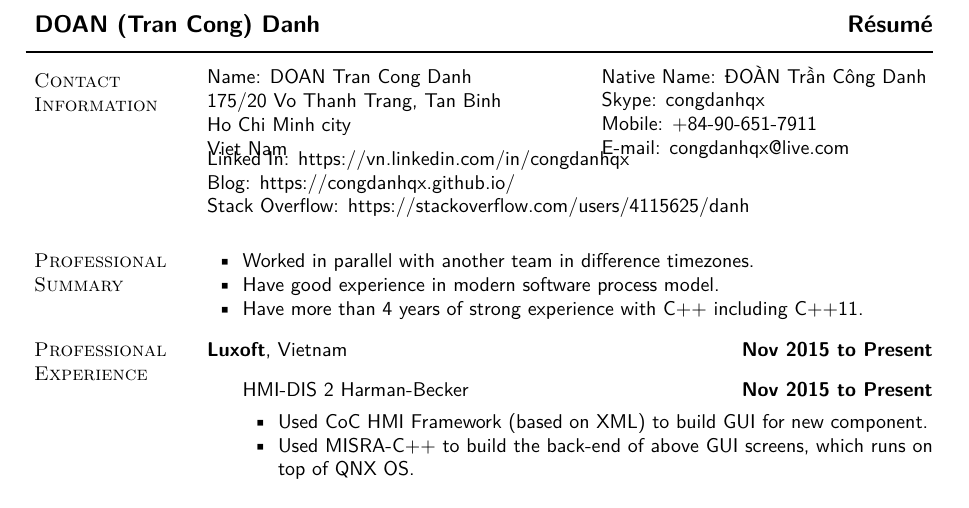
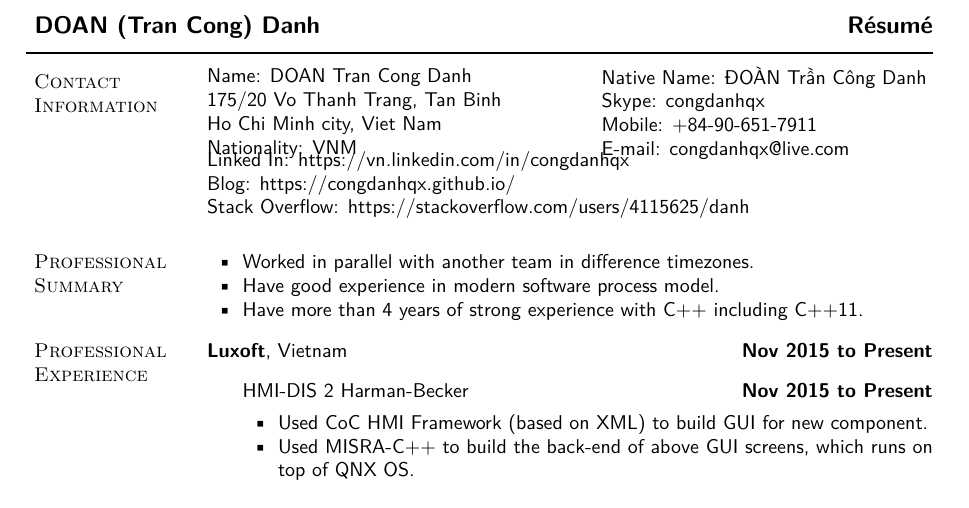
Before and after one commit to congdanhqx-zz/resume, a LaTeX CV (resume.tex): part of the page, cut so that both start at the same text. Compiled offline with XeLaTeX.

Commit message:
Add Nationality

```diff
--- a/resume.tex
+++ b/resume.tex
@@ -325,8 +325,8 @@
 \parbox{\rcollength}{%
 \emph{Name:} DOAN Tran Cong Danh\\
 175/20 Vo Thanh Trang, Tan Binh\\
-Ho Chi Minh city\\
-Viet Nam
+Ho Chi Minh city, Viet Nam\\
+\emph{Nationality:} VNM
 }
 
 &
```
